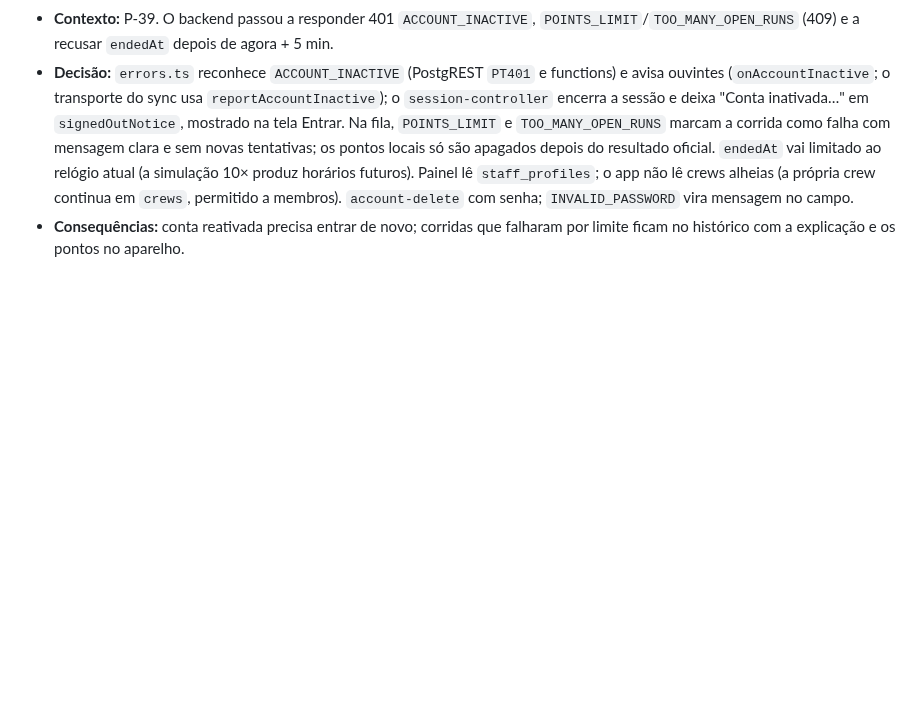
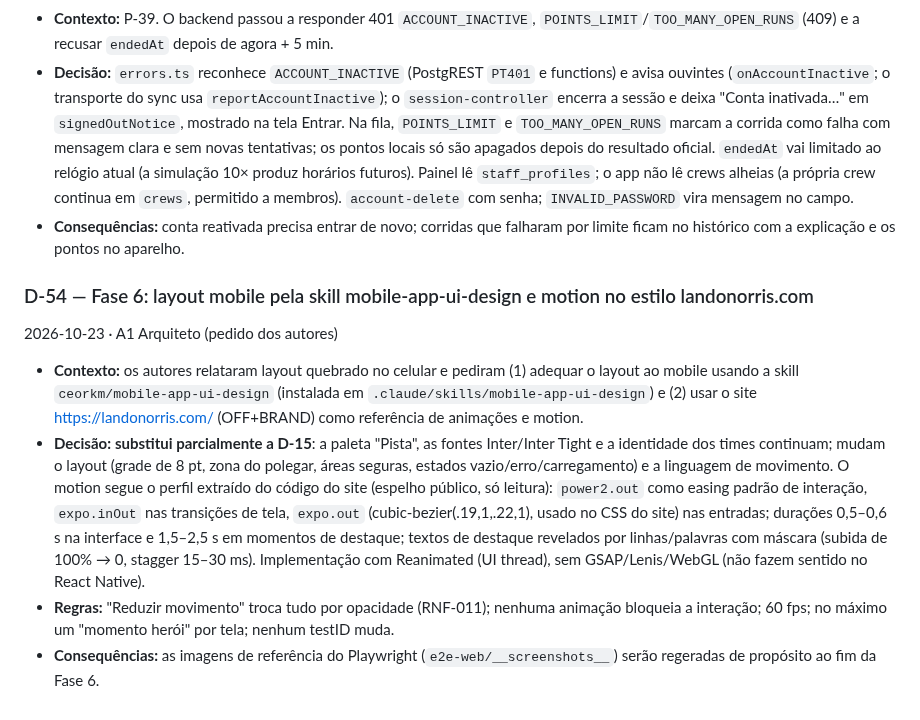
Before and after one commit to GabryelGomes/nomaderun, a Markdown page: docs/DECISOES_TECNICAS.md, the part around the change. Rendered like a GitHub page; blank space fills up the shorter version.

```diff
--- a/docs/DECISOES_TECNICAS.md
+++ b/docs/DECISOES_TECNICAS.md
@@ -317,3 +317,10 @@ Nunca apague uma decisão: se mudar, crie outra que a substitua ("Substitui D-xx
 - **Contexto:** P-39. O backend passou a responder 401 `ACCOUNT_INACTIVE`, `POINTS_LIMIT`/`TOO_MANY_OPEN_RUNS` (409) e a recusar `endedAt` depois de agora + 5 min.
 - **Decisão:** `errors.ts` reconhece `ACCOUNT_INACTIVE` (PostgREST `PT401` e functions) e avisa ouvintes (`onAccountInactive`; o transporte do sync usa `reportAccountInactive`); o `session-controller` encerra a sessão e deixa "Conta inativada…" em `signedOutNotice`, mostrado na tela Entrar. Na fila, `POINTS_LIMIT` e `TOO_MANY_OPEN_RUNS` marcam a corrida como falha com mensagem clara e sem novas tentativas; os pontos locais só são apagados depois do resultado oficial. `endedAt` vai limitado ao relógio atual (a simulação 10× produz horários futuros). Painel lê `staff_profiles`; o app não lê crews alheias (a própria crew continua em `crews`, permitido a membros). `account-delete` com senha; `INVALID_PASSWORD` vira mensagem no campo.
 - **Consequências:** conta reativada precisa entrar de novo; corridas que falharam por limite ficam no histórico com a explicação e os pontos no aparelho.
+
+### D-54 — Fase 6: layout mobile pela skill mobile-app-ui-design e motion no estilo landonorris.com
+2026-10-23 · A1 Arquiteto (pedido dos autores)
+- **Contexto:** os autores relataram layout quebrado no celular e pediram (1) adequar o layout ao mobile usando a skill `ceorkm/mobile-app-ui-design` (instalada em `.claude/skills/mobile-app-ui-design`) e (2) usar o site https://landonorris.com/ (OFF+BRAND) como referência de animações e motion.
+- **Decisão:** **substitui parcialmente a D-15**: a paleta "Pista", as fontes Inter/Inter Tight e a identidade dos times continuam; mudam o layout (grade de 8 pt, zona do polegar, áreas seguras, estados vazio/erro/carregamento) e a linguagem de movimento. O motion segue o perfil extraído do código do site (espelho público, só leitura): `power2.out` como easing padrão de interação, `expo.inOut` nas transições de tela, `expo.out` (cubic-bezier(.19,1,.22,1), usado no CSS do site) nas entradas; durações 0,5–0,6 s na interface e 1,5–2,5 s em momentos de destaque; textos de destaque revelados por linhas/palavras com máscara (subida de 100% → 0, stagger 15–30 ms). Implementação com Reanimated (UI thread), sem GSAP/Lenis/WebGL (não fazem sentido no React Native).
+- **Regras:** "Reduzir movimento" troca tudo por opacidade (RNF-011); nenhuma animação bloqueia a interação; 60 fps; no máximo um "momento herói" por tela; nenhum testID muda.
+- **Consequências:** as imagens de referência do Playwright (`e2e-web/__screenshots__`) serão regeradas de propósito ao fim da Fase 6.
```
Also changed, not shown: docs/PLANO_DESENVOLVIMENTO.md (+12 -0 lines), docs/ui-audit/2026-10-antes-iphone-se.png (added), 6 other files.
